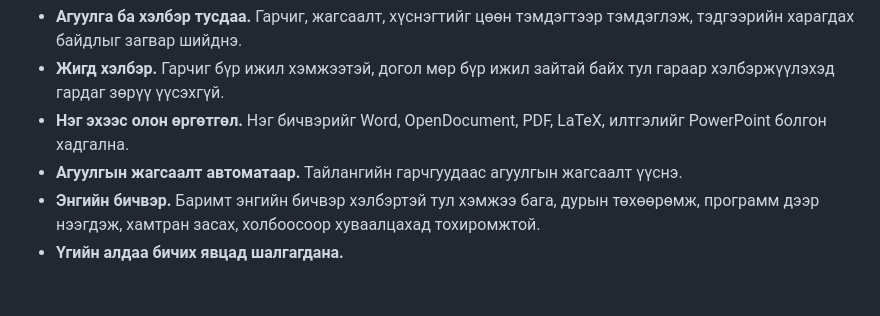
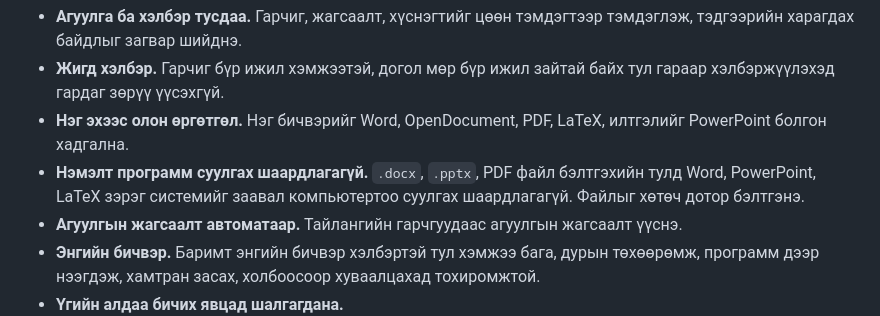
Before and after one commit to bataak/spellchecker, a Markdown page: help/zagvar/index.md, the part around the change. Drawn GitHub-style; blank space fills up the shorter version.

Commit message:
docs(help): note that no office or LaTeX install is needed for templates

```diff
--- a/help/zagvar/index.md
+++ b/help/zagvar/index.md
@@ -15,6 +15,7 @@ description: Өргөдөл, хурлын тэмдэглэл, судалгаан
 - **Агуулга ба хэлбэр тусдаа.** Гарчиг, жагсаалт, хүснэгтийг цөөн тэмдэгтээр тэмдэглэж, тэдгээрийн харагдах байдлыг загвар шийднэ.
 - **Жигд хэлбэр.** Гарчиг бүр ижил хэмжээтэй, догол мөр бүр ижил зайтай байх тул гараар хэлбэржүүлэхэд гардаг зөрүү үүсэхгүй.
 - **Нэг эхээс олон өргөтгөл.** Нэг бичвэрийг Word, OpenDocument, PDF, LaTeX, илтгэлийг PowerPoint болгон хадгална.
+- **Нэмэлт программ суулгах шаардлагагүй.** `.docx`, `.pptx`, PDF файл бэлтгэхийн тулд Word, PowerPoint, LaTeX зэрэг системийг заавал компьютертоо суулгах шаардлагагүй. Файлыг хөтөч дотор бэлтгэнэ.
 - **Агуулгын жагсаалт автоматаар.** Тайлангийн гарчгуудаас агуулгын жагсаалт үүснэ.
 - **Энгийн бичвэр.** Баримт энгийн бичвэр хэлбэртэй тул хэмжээ бага, дурын төхөөрөмж, программ дээр нээгдэж, хамтран засах, холбоосоор хуваалцахад тохиромжтой.
 - **Үгийн алдаа бичих явцад шалгагдана.**
```
